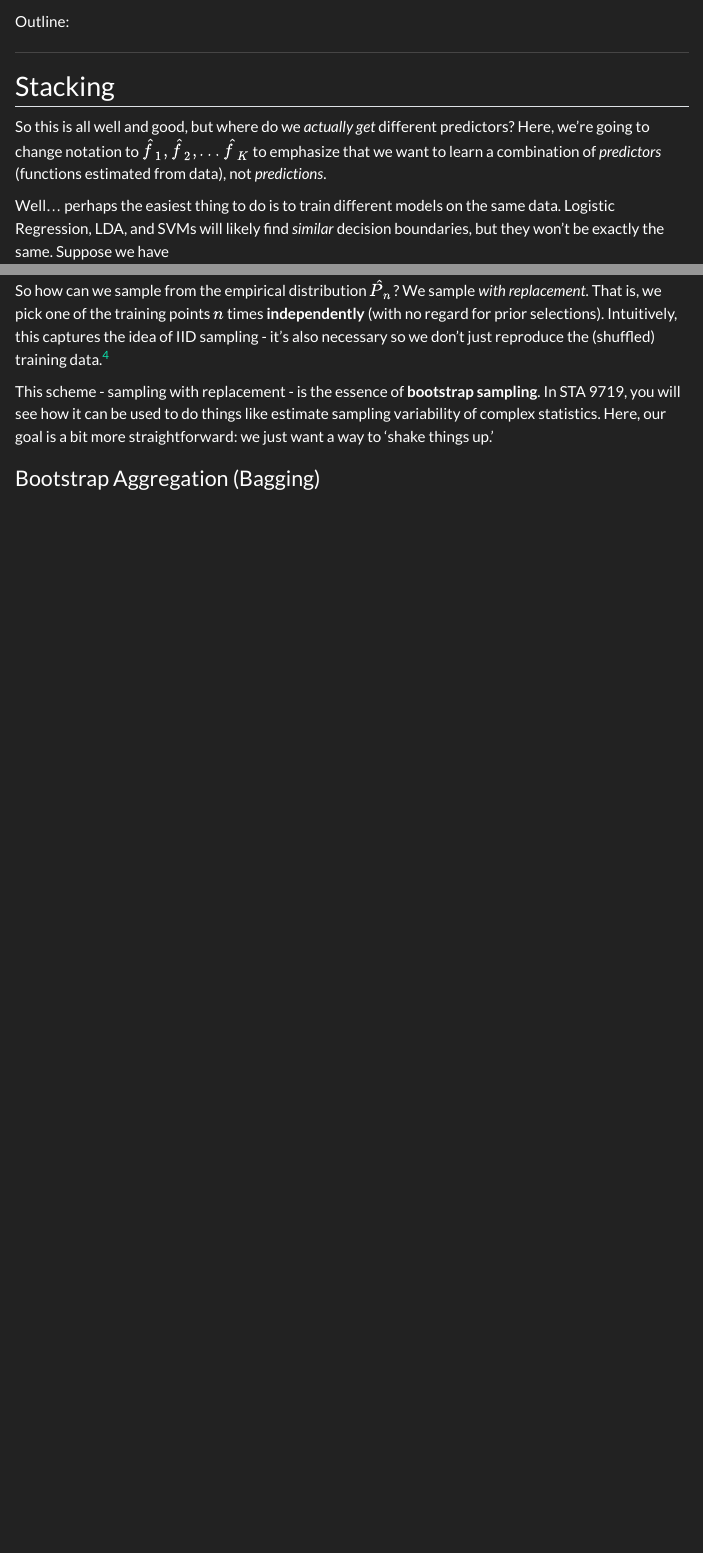
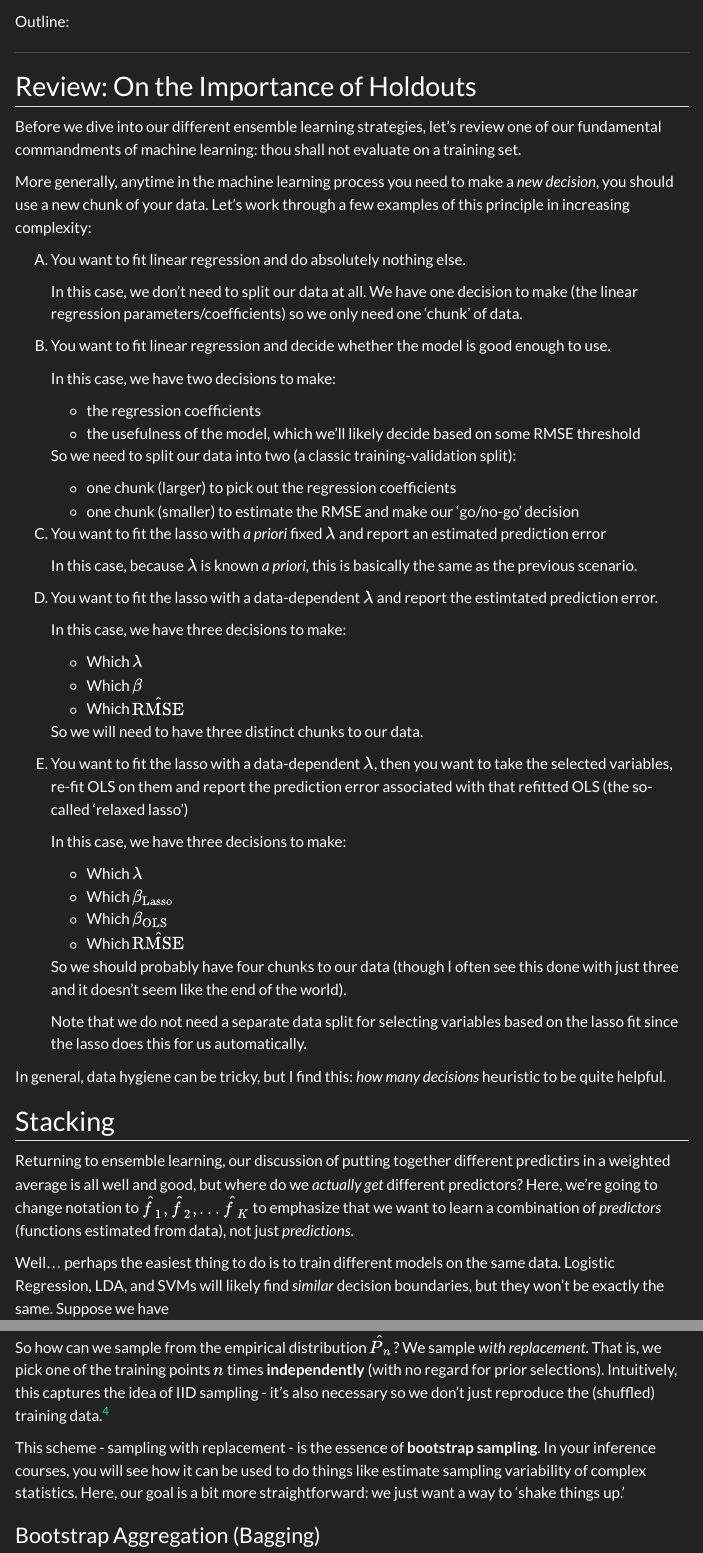
Before and after one commit to michaelweylandt/STAT3106, a Quarto document (notes/notes17.qmd): the page in a window 1100 px wide, from its top, and a second part further down, joined at a grey line. Rendered offline with R 4.5, knitr and Pandoc in place of Quarto, with nearby package versions; menus at the side of the page are left out.

Commit message:
Notes on validation sets

```diff
--- a/notes/notes17.qmd
+++ b/notes/notes17.qmd
@@ -10,12 +10,81 @@ Outline:
 
 ---
 
+## Review: On the Importance of Holdouts
+
+Before we dive into our different ensemble learning strategies, let's review one
+of our fundamental commandments of machine learning: thou shall not evaluate on
+a training set.
+
+More generally, anytime in the machine learning process you need to make a _new
+decision_, you should use a new chunk of your data. Let's work through a few
+examples of this principle in increasing complexity:
+
+A)  You want to fit linear regression and do absolutely nothing else.
+
+    In this case, we don't need to split our data at all. We have one decision
+    to make (the linear regression parameters/coefficients) so we only need one
+    'chunk' of data.
+
+B)  You want to fit linear regression and decide whether the model is good enough
+    to use.
+
+    In this case, we have two decisions to make:
+
+    - the regression coefficients
+    - the usefulness of the model, which we'll likely decide based on some RMSE
+      threshold
+
+    So we need to split our data into two (a classic training-validation split):
+
+    - one chunk (larger) to pick out the regression coefficients
+    - one chunk (smaller) to estimate the RMSE and make our 'go/no-go' decision
+
+C)  You want to fit the lasso with *a priori* fixed $\lambda$ and report an
+    estimated prediction error
+
+    In this case, because $\lambda$ is known *a priori*, this is basically
+    the same as the previous scenario.
+
+D)  You want to fit the lasso with a data-dependent $\lambda$ and report the
+    estimtated prediction error.
+
+    In this case, we have three decisions to make:
+
+    - Which $\lambda$
+    - Which $\beta$
+    - Which $\hat{\text{RMSE}}$
+
+    So we will need to have three distinct chunks to our data.
+
+E)  You want to fit the lasso with a data-dependent $\lambda$, then you want
+    to take the selected variables, re-fit OLS on them and report the prediction
+    error associated with that refitted OLS (the so-called 'relaxed lasso')
+
+    In this case, we have three decisions to make:
+
+    - Which $\lambda$
+    - Which $\beta_{\text{Lasso}}$
+    - Which $\beta_{\text{OLS}}$
+    - Which $\hat{\text{RMSE}}$
+
+    So we should probably have four chunks to our data (though I often see this
+    done with just three and it doesn't seem like the end of the world).
+
+    Note that we do not need a separate data split for selecting variables based
+    on the lasso fit since the lasso does this for us automatically.
+
+In general, data hygiene can be tricky, but I find this: _how many decisions_
+heuristic to be quite helpful.
+
 ## Stacking
 
-So this is all well and good, but where do we *actually get* different
-predictors? Here, we're going to change notation to $\hat{f}_1, \hat{f}_2, \dots
-\hat{f}_K$ to emphasize that we want to learn a combination of _predictors_
-(functions estimated from data), not _predictions_.
+Returning to ensemble learning, our discussion of putting together different
+predictirs in a weighted average is all well and good, but where do we
+*actually get* different predictors? Here, we're going to change notation to
+$\hat{f}_1, \hat{f}_2, \dots \hat{f}_K$ to emphasize that we want to learn a
+combination of _predictors_ (functions estimated from data), not just
+_predictions_.
 
 Well... perhaps the easiest thing to do is to train different models on the
 same data. Logistic Regression, LDA, and SVMs will likely find _similar_
@@ -203,9 +272,10 @@ bootstrapping as sampling from *a distribution* not as sampling from *the data*
 (even though that distribution is estimated from the data).
 
 This scheme - sampling with replacement - is the essence of
-**bootstrap sampling**. In STA 9719, you will see how it can be used to do
-things like estimate sampling variability of complex statistics. Here, our goal
-is a bit more straightforward: we just want a way to 'shake things up.'
+**bootstrap sampling**. In your inference courses, you will see how it can
+be used to do things like estimate sampling variability of complex statistics.
+Here, our goal is a bit more straightforward: we just want a way to
+'shake things up.'
 
 ### Bootstrap Aggregation (Bagging)
 
```
Also changed, not shown: notes/notes17.qmd (13 more changed lines), 1 other file.
